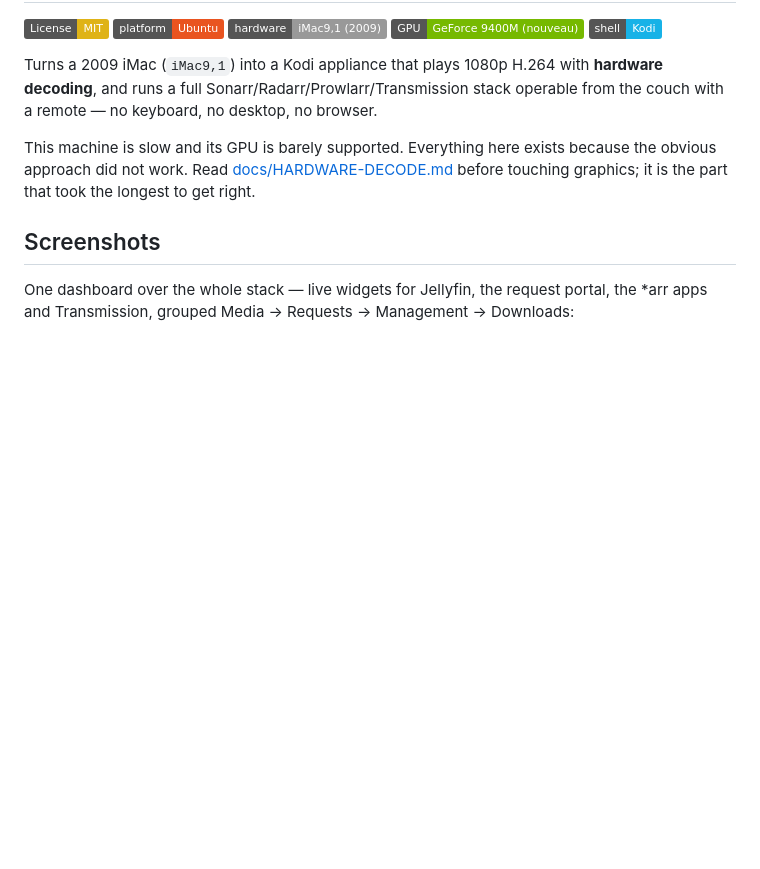
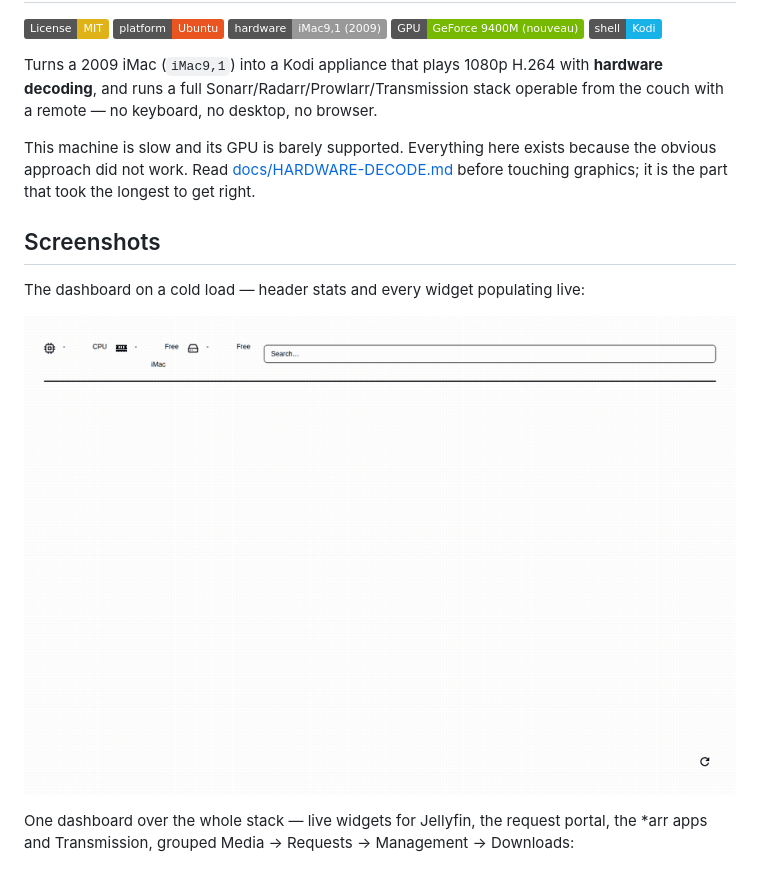
Before and after one commit to Hi5808/imac-media-center, a Markdown page: README.md, the part around the change. Drawn GitHub-style; pictures changed too: docs/img/dashboard-demo.gif (added); badges without logos; blank space fills up the shorter version.

Commit message:
readme: add dashboard cold-load demo GIF

```diff
--- a/README.md
+++ b/README.md
@@ -15,6 +15,10 @@ the obvious approach did not work. Read [docs/HARDWARE-DECODE.md](docs/HARDWARE-
 before touching graphics; it is the part that took the longest to get right.
 
 ## Screenshots
+
+The dashboard on a cold load — header stats and every widget populating live:
+
+![Dashboard loading](docs/img/dashboard-demo.gif)
 
 One dashboard over the whole stack — live widgets for Jellyfin, the request portal,
 the *arr apps and Transmission, grouped Media → Requests → Management → Downloads:
```
